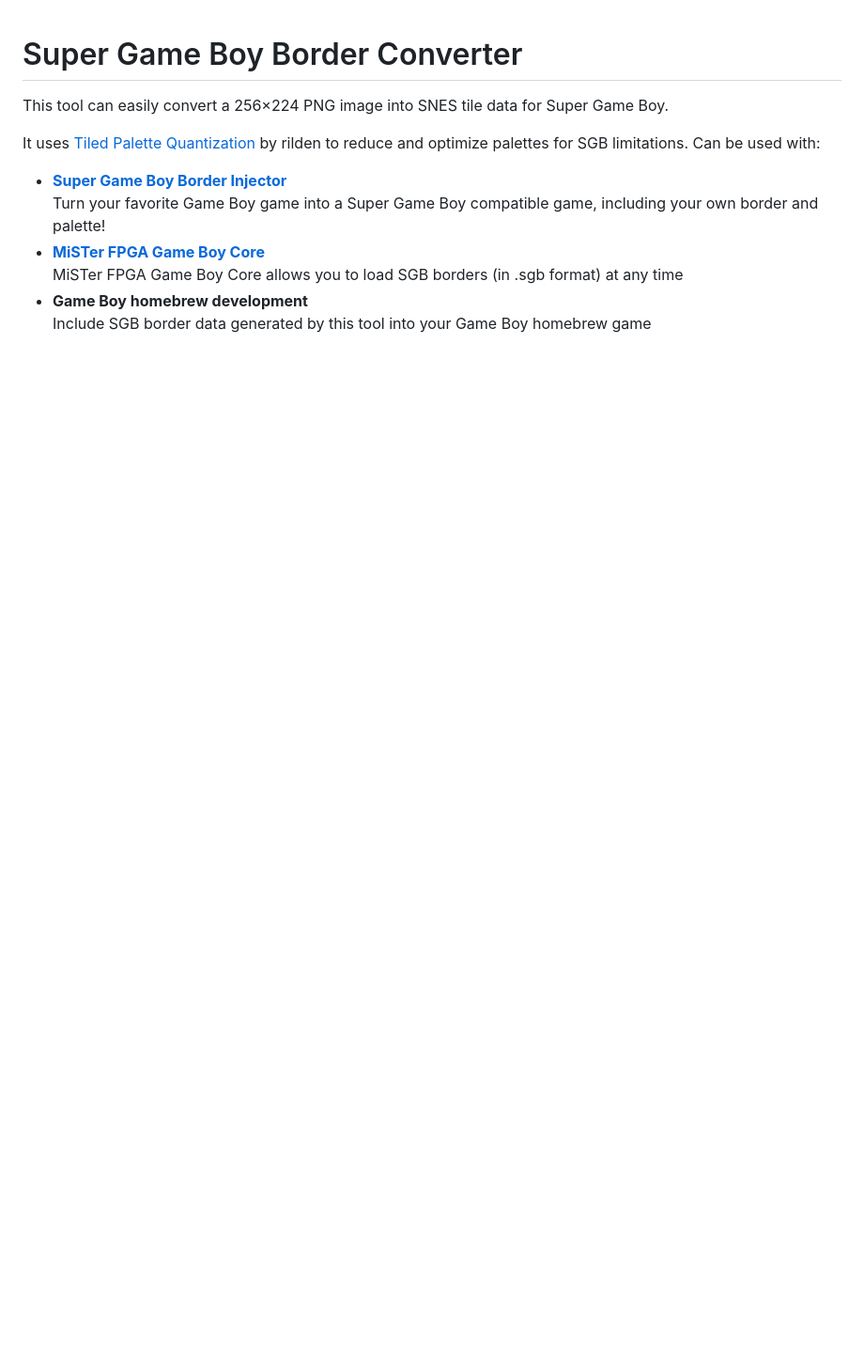
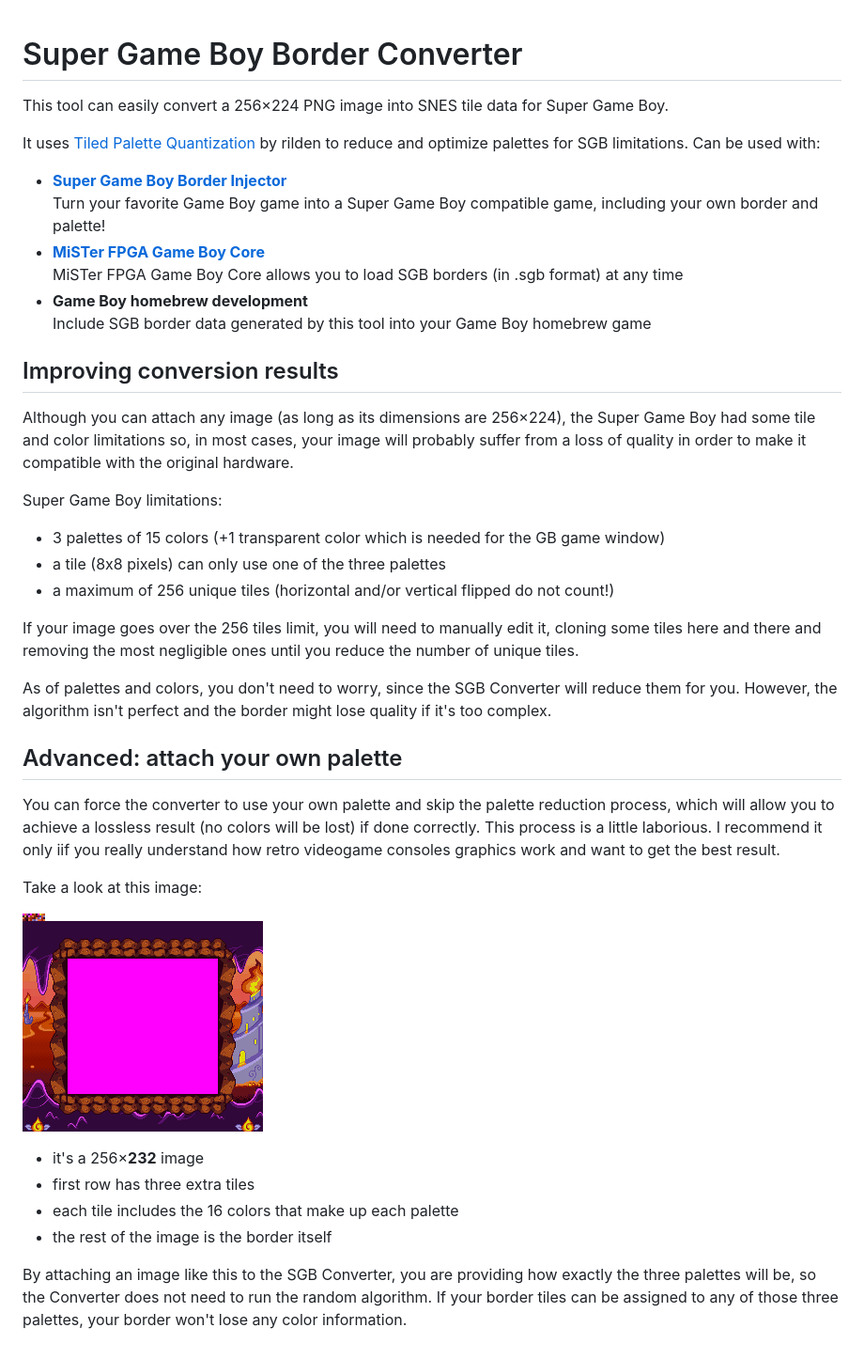
Before and after one commit to marcrobledo/super-game-boy-border-converter, a Markdown page: README.md, the part around the change. Shown: that part at 94% size. GitHub-like rendering; pictures changed too: assets/example_advanced.png (added); blank space fills up the shorter version.

Commit message:
added additional instructions to the readme

```diff
--- a/README.md
+++ b/README.md
@@ -10,3 +10,32 @@ Can be used with:
   MiSTer FPGA Game Boy Core allows you to load SGB borders (in .sgb format) at any time
 - **Game Boy homebrew development**<br/>
   Include SGB border data generated by this tool into your Game Boy homebrew game
+
+
+## Improving conversion results
+Although you can attach any image (as long as its dimensions are 256&times;224), the Super Game Boy had some tile and color limitations so, in most cases, your image will probably suffer from a loss of quality in order to make it compatible with the original hardware.
+
+Super Game Boy limitations:
+- 3 palettes of 15 colors (+1 transparent color which is needed for the GB game window)
+- a tile (8x8 pixels) can only use one of the three palettes
+- a maximum of 256 unique tiles (horizontal and/or vertical flipped do not count!)
+
+If your image goes over the 256 tiles limit, you will need to manually edit it, cloning some tiles here and there and removing the most negligible ones until you reduce the number of unique tiles.
+
+As of palettes and colors, you don't need to worry, since the SGB Converter will reduce them for you.
+However, the algorithm isn't perfect and the border might lose quality if it's too complex.
+
+## Advanced: attach your own palette
+You can force the converter to use your own palette and skip the palette reduction process, which will allow you to achieve a lossless result (no colors will be lost) if done correctly.
+This process is a little laborious. I recommend it only iif you really understand how retro videogame consoles graphics work and want to get the best result.
+
+Take a look at this image:
+
+![SGB converter advanced example](https://github.com/marcrobledo/super-game-boy-border-converter/blob/main/assets/example_advanced.png?raw=true)
+
+- it's a 256&times;**232** image
+- first row has three extra tiles
+- each tile includes the 16 colors that make up each palette
+- the rest of the image is the border itself
+
+By attaching an image like this to the SGB Converter, you are providing how exactly the three palettes will be, so the Converter does not need to run the random algorithm. If your border tiles can be assigned to any of those three palettes, your border won't lose any color information.
```
